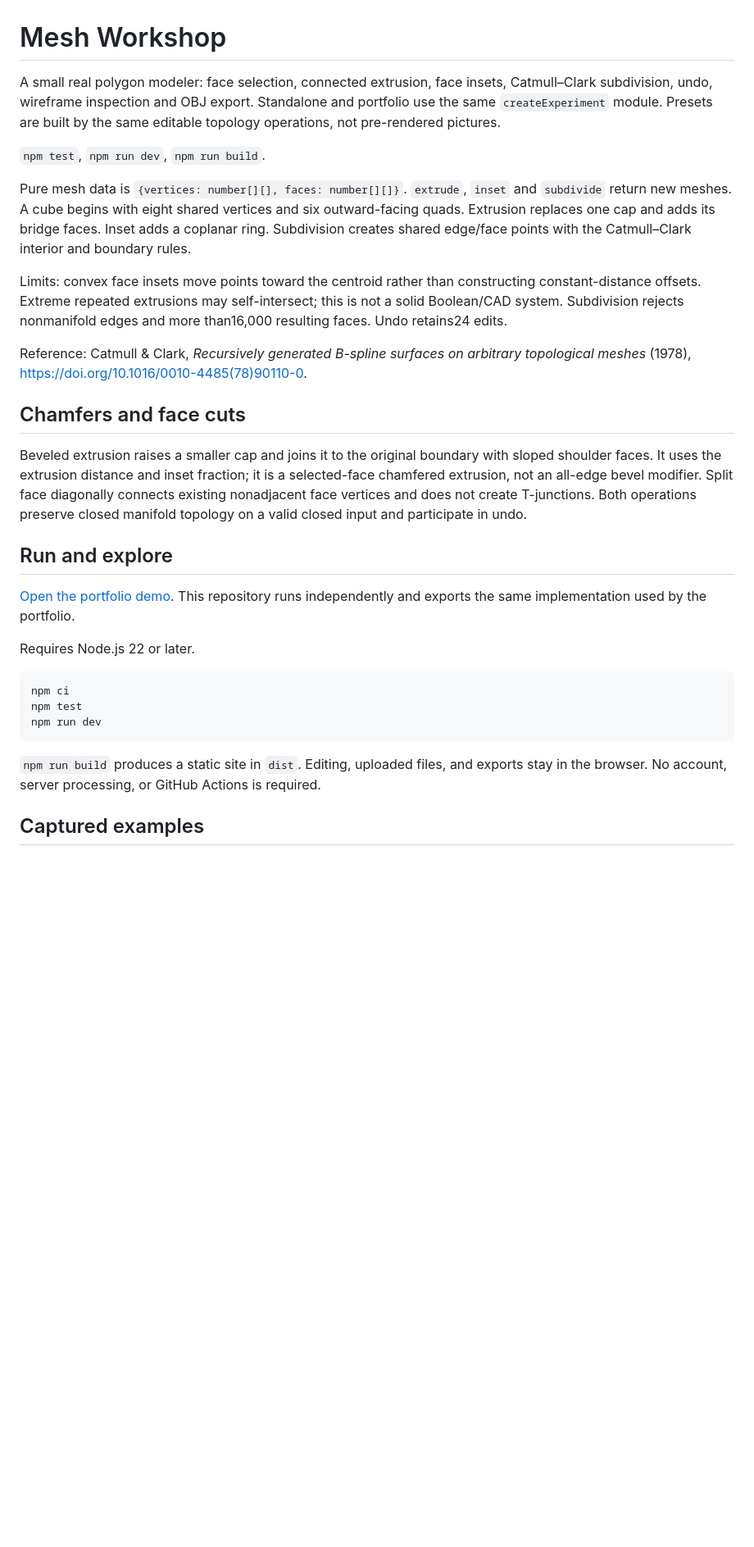
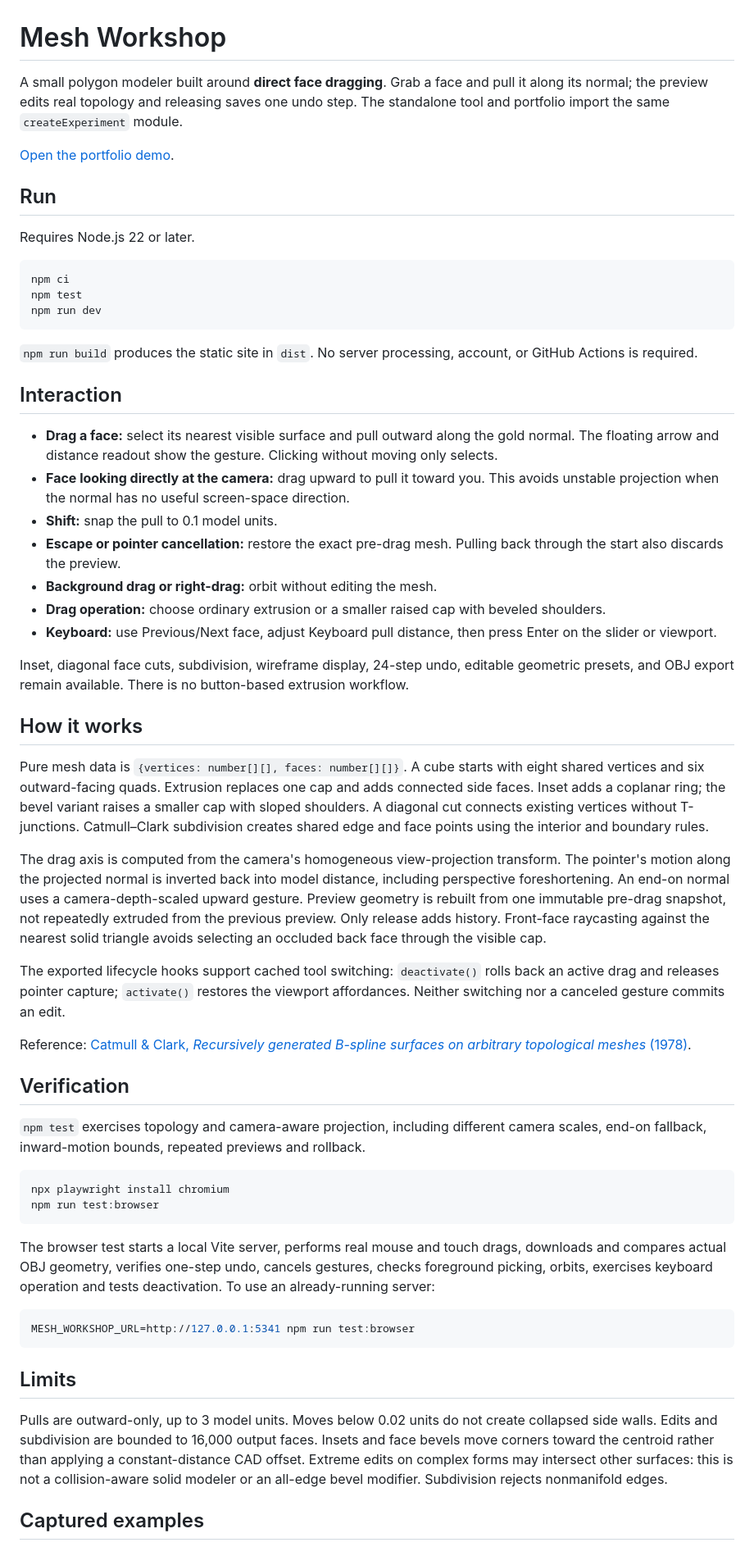
Before and after one commit to Zachshotamartin/MeshWorkshop, a Markdown page: README.md, the part around the change printed below. Shown: that part at 82% size. GitHub-like rendering; blank space fills up the shorter version.

````diff
--- a/README.md
+++ b/README.md
@@ -1,22 +1,10 @@
 # Mesh Workshop
 
-A small real polygon modeler: face selection, connected extrusion, face insets, Catmull–Clark subdivision, undo, wireframe inspection and OBJ export. Standalone and portfolio use the same `createExperiment` module. Presets are built by the same editable topology operations, not pre-rendered pictures.
+A small polygon modeler built around **direct face dragging**. Grab a face and pull it along its normal; the preview edits real topology and releasing saves one undo step. The standalone tool and portfolio import the same `createExperiment` module.
 
-`npm test`, `npm run dev`, `npm run build`.
+[Open the portfolio demo](https://zachsm.com/experiments/mesh-workshop).
 
-Pure mesh data is `{vertices: number[][], faces: number[][]}`. `extrude`, `inset` and `subdivide` return new meshes. A cube begins with eight shared vertices and six outward-facing quads. Extrusion replaces one cap and adds its bridge faces. Inset adds a coplanar ring. Subdivision creates shared edge/face points with the Catmull–Clark interior and boundary rules.
-
-Limits: convex face insets move points toward the centroid rather than constructing constant-distance offsets. Extreme repeated extrusions may self-intersect; this is not a solid Boolean/CAD system. Subdivision rejects nonmanifold edges and more than16,000 resulting faces. Undo retains24 edits.
-
-Reference: Catmull & Clark, *Recursively generated B-spline surfaces on arbitrary topological meshes* (1978), https://doi.org/10.1016/0010-4485(78)90110-0.
-
-## Chamfers and face cuts
-
-Beveled extrusion raises a smaller cap and joins it to the original boundary with sloped shoulder faces. It uses the extrusion distance and inset fraction; it is a selected-face chamfered extrusion, not an all-edge bevel modifier. Split face diagonally connects existing nonadjacent face vertices and does not create T-junctions. Both operations preserve closed manifold topology on a valid closed input and participate in undo.
-
-## Run and explore
-
-[Open the portfolio demo](https://zachsm.com/experiments/mesh-workshop). This repository runs independently and exports the same implementation used by the portfolio.
+## Run
 
 Requires Node.js 22 or later.
 
@@ -26,7 +14,48 @@ npm test
 npm run dev
 ```
 
-`npm run build` produces a static site in `dist`. Editing, uploaded files, and exports stay in the browser. No account, server processing, or GitHub Actions is required.
+`npm run build` produces the static site in `dist`. No server processing, account, or GitHub Actions is required.
+
+## Interaction
+
+- **Drag a face:** select its nearest visible surface and pull outward along the gold normal. The floating arrow and distance readout show the gesture. Clicking without moving only selects.
+- **Face looking directly at the camera:** drag upward to pull it toward you. This avoids unstable projection when the normal has no useful screen-space direction.
+- **Shift:** snap the pull to 0.1 model units.
+- **Escape or pointer cancellation:** restore the exact pre-drag mesh. Pulling back through the start also discards the preview.
+- **Background drag or right-drag:** orbit without editing the mesh.
+- **Drag operation:** choose ordinary extrusion or a smaller raised cap with beveled shoulders.
+- **Keyboard:** use Previous/Next face, adjust Keyboard pull distance, then press Enter on the slider or viewport.
+
+Inset, diagonal face cuts, subdivision, wireframe display, 24-step undo, editable geometric presets, and OBJ export remain available. There is no button-based extrusion workflow.
+
+## How it works
+
+Pure mesh data is `{vertices: number[][], faces: number[][]}`. A cube starts with eight shared vertices and six outward-facing quads. Extrusion replaces one cap and adds connected side faces. Inset adds a coplanar ring; the bevel variant raises a smaller cap with sloped shoulders. A diagonal cut connects existing vertices without T-junctions. Catmull–Clark subdivision creates shared edge and face points using the interior and boundary rules.
+
+The drag axis is computed from the camera's homogeneous view-projection transform. The pointer's motion along the projected normal is inverted back into model distance, including perspective foreshortening. An end-on normal uses a camera-depth-scaled upward gesture. Preview geometry is rebuilt from one immutable pre-drag snapshot, not repeatedly extruded from the previous preview. Only release adds history. Front-face raycasting against the nearest solid triangle avoids selecting an occluded back face through the visible cap.
+
+The exported lifecycle hooks support cached tool switching: `deactivate()` rolls back an active drag and releases pointer capture; `activate()` restores the viewport affordances. Neither switching nor a canceled gesture commits an edit.
+
+Reference: [Catmull & Clark, *Recursively generated B-spline surfaces on arbitrary topological meshes* (1978)](https://doi.org/10.1016/0010-4485(78)90110-0).
+
+## Verification
+
+`npm test` exercises topology and camera-aware projection, including different camera scales, end-on fallback, inward-motion bounds, repeated previews and rollback.
+
+```sh
+npx playwright install chromium
+npm run test:browser
+```
+
+The browser test starts a local Vite server, performs real mouse and touch drags, downloads and compares actual OBJ geometry, verifies one-step undo, cancels gestures, checks foreground picking, orbits, exercises keyboard operation and tests deactivation. To use an already-running server:
+
+```sh
+MESH_WORKSHOP_URL=http://127.0.0.1:5341 npm run test:browser
+```
+
+## Limits
+
+Pulls are outward-only, up to 3 model units. Moves below 0.02 units do not create collapsed side walls. Edits and subdivision are bounded to 16,000 output faces. Insets and face bevels move corners toward the centroid rather than applying a constant-distance CAD offset. Extreme edits on complex forms may intersect other surfaces: this is not a collision-aware solid modeler or an all-edge bevel modifier. Subdivision rejects nonmanifold edges.
 
 ## Captured examples
 
````
Also changed, not shown: other parts of README.md (+5 -5 lines), NOTES.md (+7 -2 lines), examples/01.png, examples/02.png, examples/mobile-drag.png (added), 10 other files.
